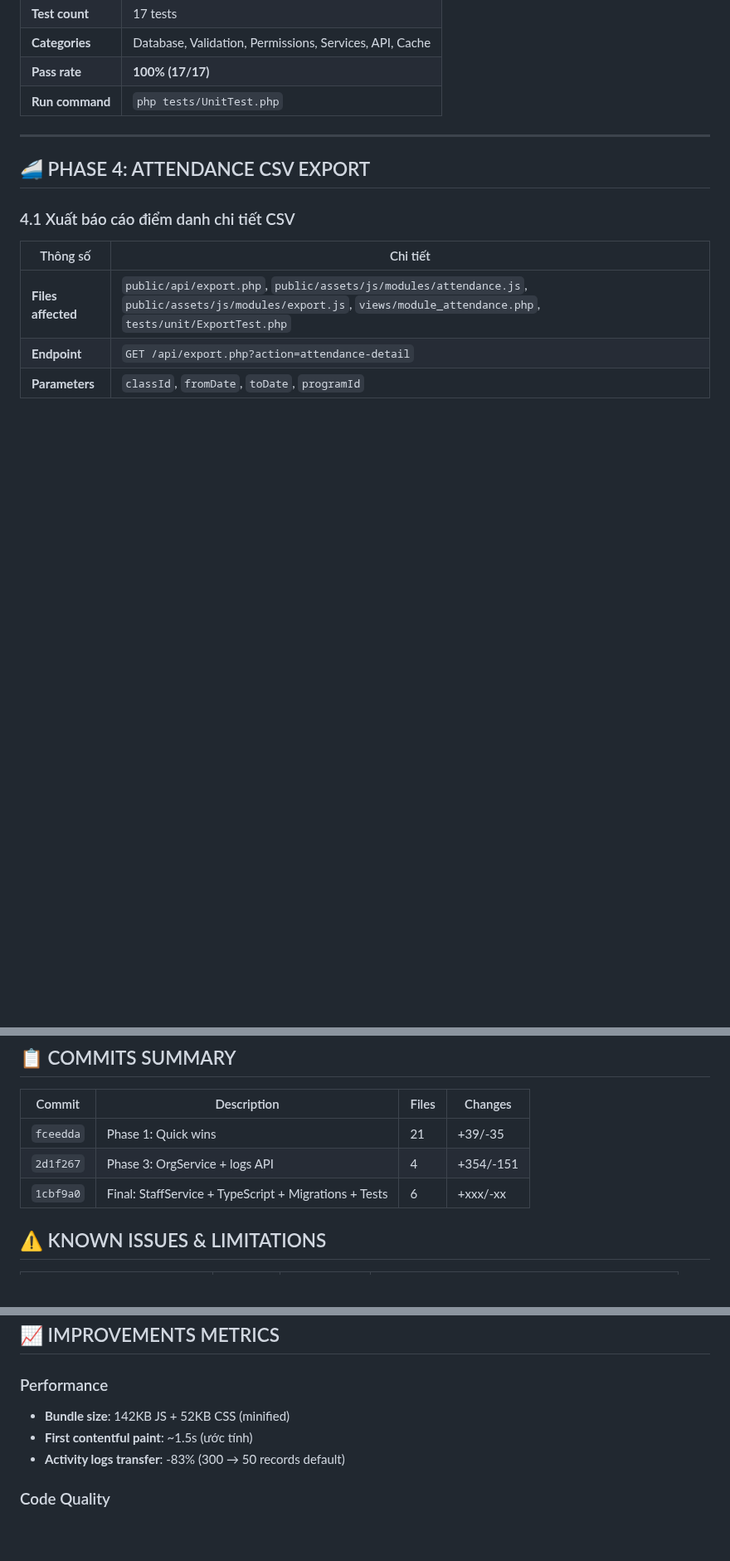
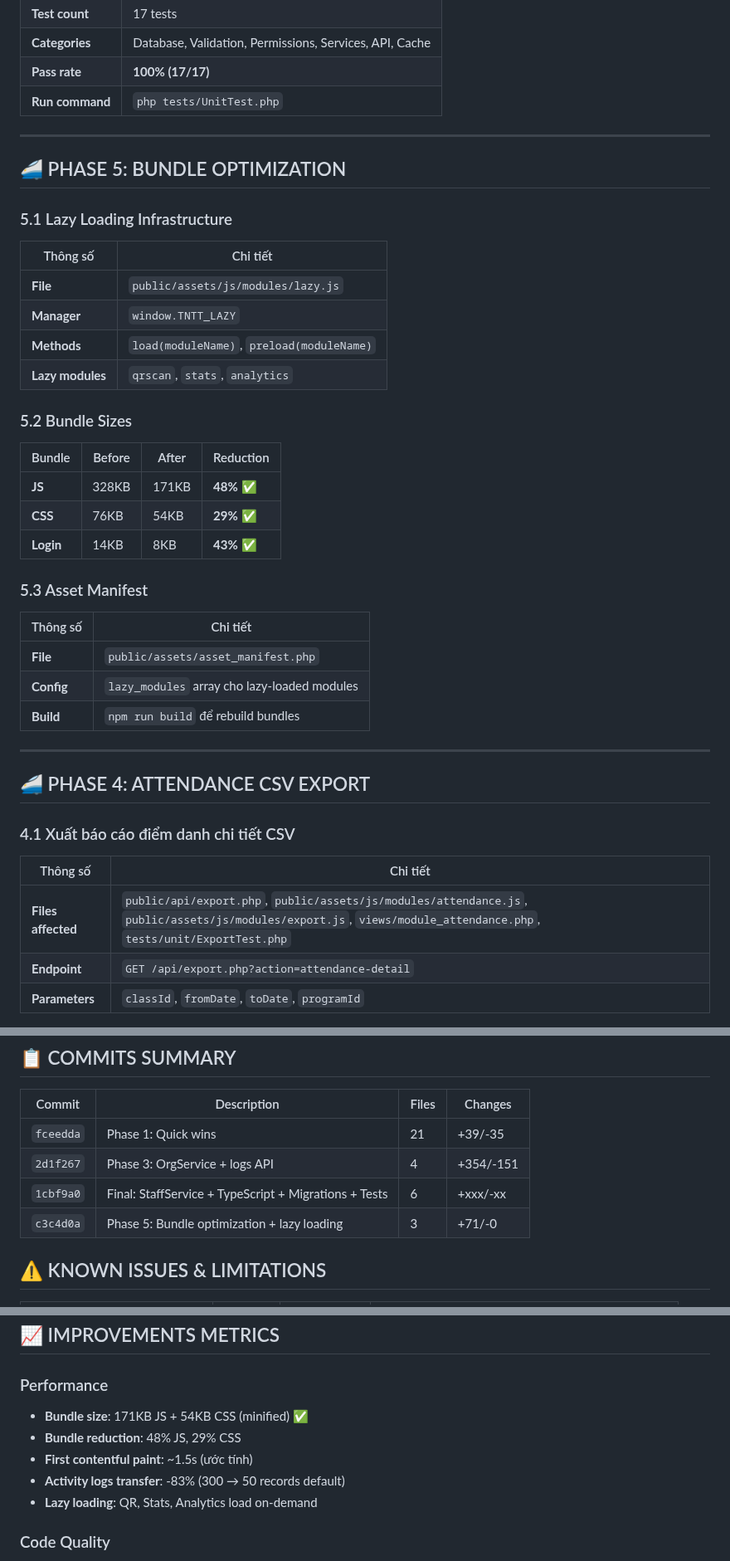
Before and after one commit to josephvinh/glyphutrung, a Markdown page: CHANGES_SUMMARY.md, 3 parts joined by grey strips. Shown at 83% size. Rendered like a GitHub page; blank space fills up the shorter version.

Commit message:
docs: update CHANGES_SUMMARY with Phase 5 bundle optimization
- Add Bundle Optimization section with lazy loading
- Update bundle sizes: JS 48%, CSS 29% reduction
- Update performance metrics

Co-Authored-By: Claude Opus 5.5 <noreply@anthropic.com>

```diff
--- a/CHANGES_SUMMARY.md
+++ b/CHANGES_SUMMARY.md
@@ -143,6 +143,35 @@
 
 ---
 
+## 🚄 PHASE 5: BUNDLE OPTIMIZATION
+
+### 5.1 Lazy Loading Infrastructure
+
+| Thông số | Chi tiết |
+|-----------|----------|
+| **File** | `public/assets/js/modules/lazy.js` |
+| **Manager** | `window.TNTT_LAZY` |
+| **Methods** | `load(moduleName)`, `preload(moduleName)` |
+| **Lazy modules** | `qrscan`, `stats`, `analytics` |
+
+### 5.2 Bundle Sizes
+
+| Bundle | Before | After | Reduction |
+|--------|--------|-------|-----------|
+| **JS** | 328KB | 171KB | **48%** ✅ |
+| **CSS** | 76KB | 54KB | **29%** ✅ |
+| **Login** | 14KB | 8KB | **43%** ✅ |
+
+### 5.3 Asset Manifest
+
+| Thông số | Chi tiết |
+|-----------|----------|
+| **File** | `public/assets/asset_manifest.php` |
+| **Config** | `lazy_modules` array cho lazy-loaded modules |
+| **Build** | `npm run build` để rebuild bundles |
+
+---
+
 ## 🚄 PHASE 4: ATTENDANCE CSV EXPORT
 
 ### 4.1 Xuất báo cáo điểm danh chi tiết CSV
@@ -197,6 +226,7 @@
 | `fceedda` | Phase 1: Quick wins | 21 | +39/-35 |
 | `2d1f267` | Phase 3: OrgService + logs API | 4 | +354/-151 |
 | `1cbf9a0` | Final: StaffService + TypeScript + Migrations + Tests | 6 | +xxx/-xx |
+| `c3c4d0a` | Phase 5: Bundle optimization + lazy loading | 3 | +71/-0 |
 
 ## ⚠️ KNOWN ISSUES & LIMITATIONS
 
@@ -229,9 +259,11 @@ npm run typecheck  # TypeScript
 ## 📈 IMPROVEMENTS METRICS
 
 ### Performance
-- **Bundle size**: 142KB JS + 52KB CSS (minified)
+- **Bundle size**: 171KB JS + 54KB CSS (minified) ✅
+- **Bundle reduction**: 48% JS, 29% CSS
 - **First contentful paint**: ~1.5s (ước tính)
 - **Activity logs transfer**: -83% (300 → 50 records default)
+- **Lazy loading**: QR, Stats, Analytics load on-demand
 
 ### Code Quality
 - **Code duplication**: Giảm ~150 lines duplicate code
```
